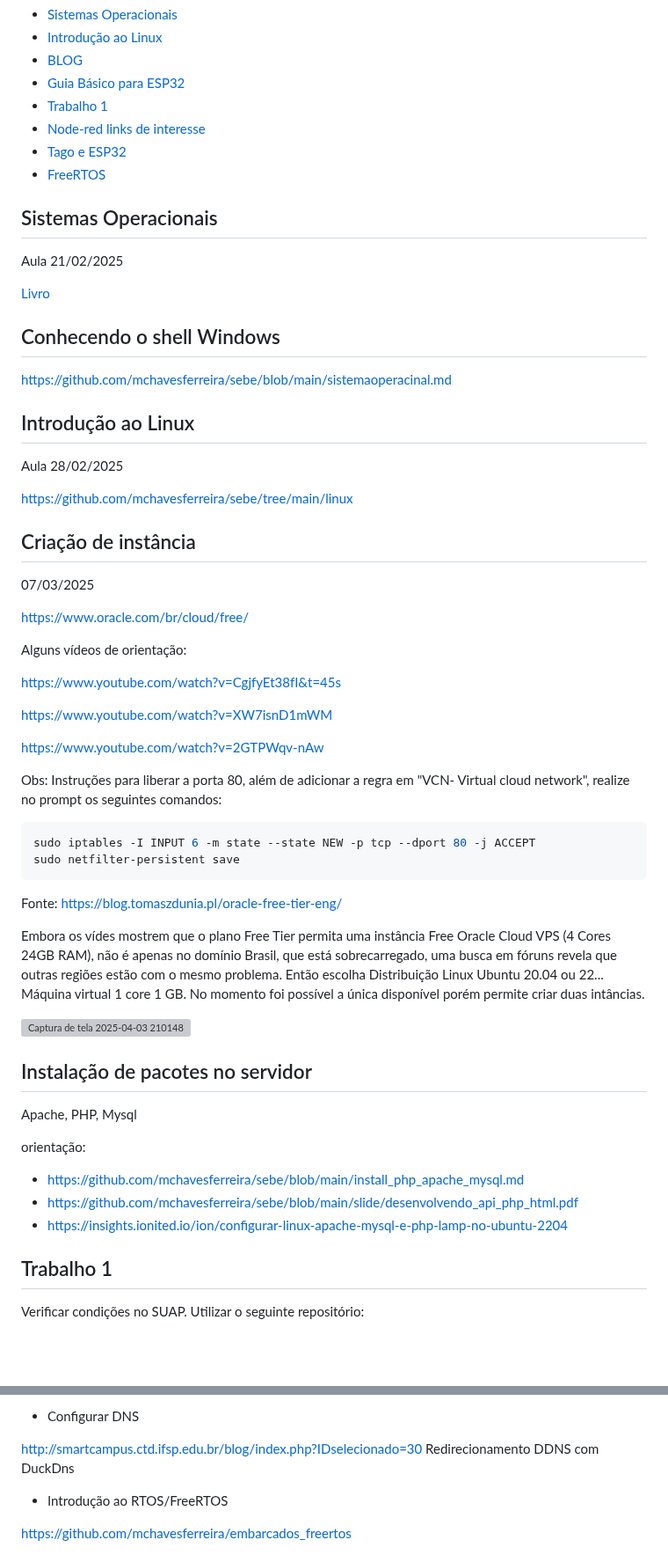
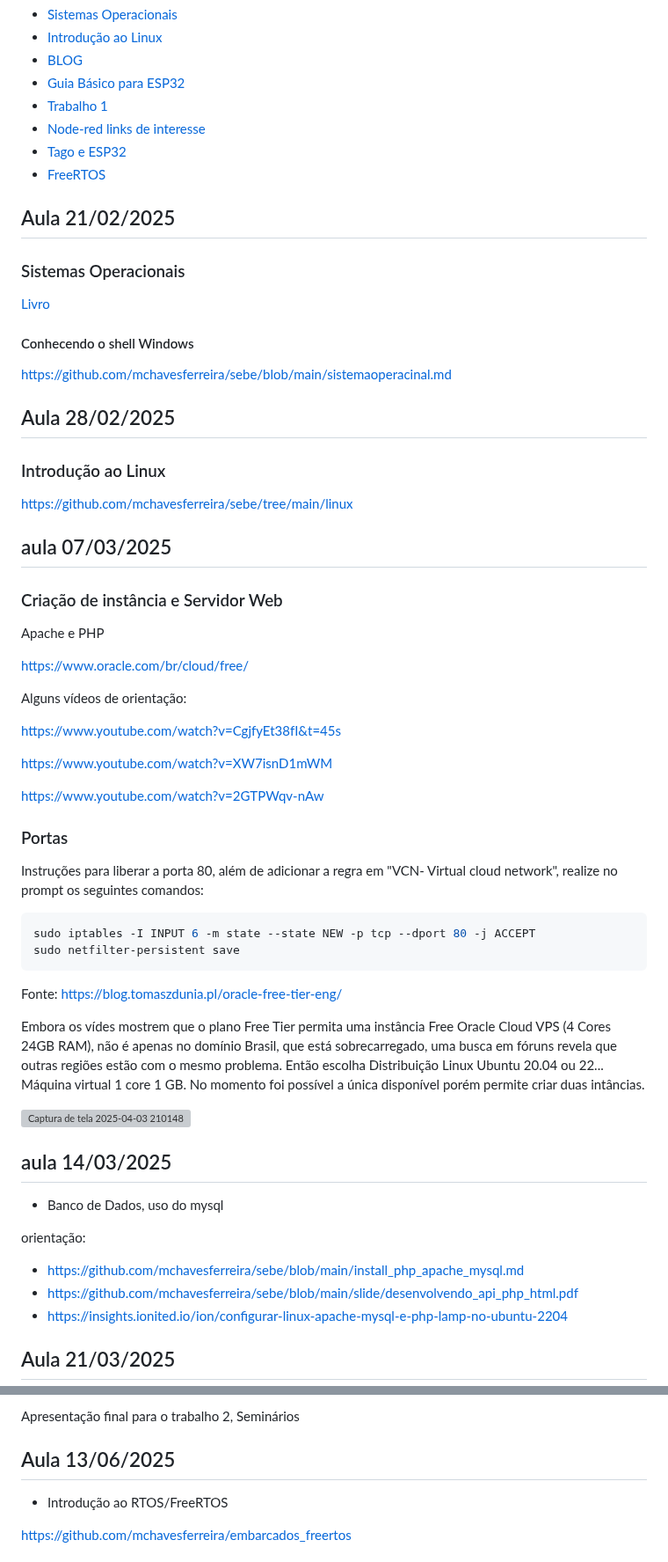
Before and after one commit to mchavesferreira/sebe, a Markdown page: README.md, 2 parts joined by grey strips. Shown at 88% size. GitHub-like rendering; blank space fills up the shorter version; grey boxes are pictures that could not be loaded.

```diff
--- a/README.md
+++ b/README.md
@@ -13,25 +13,29 @@ Sistemas Embarcados
 - [Tago e ESP32](#Tago-e-ESP32)
 - [FreeRTOS](#FreeRTOS)
 
-## Sistemas Operacionais
 
-Aula 21/02/2025
+
+## Aula 21/02/2025
+
+### Sistemas Operacionais
 
 <a href=tanenbaum.pdf> Livro </a>
 
-## Conhecendo o shell Windows
+#### Conhecendo o shell Windows
+
 https://github.com/mchavesferreira/sebe/blob/main/sistemaoperacinal.md
 
-## Introdução ao Linux
+## Aula 28/02/2025
 
-Aula 28/02/2025
+### Introdução ao Linux
 
 https://github.com/mchavesferreira/sebe/tree/main/linux
 
+## aula 07/03/2025
 
-## Criação de instância
+### Criação de instância e Servidor Web
 
-07/03/2025
+Apache e PHP
 
 https://www.oracle.com/br/cloud/free/
 
@@ -43,7 +47,8 @@ https://www.youtube.com/watch?v=XW7isnD1mWM
 
 https://www.youtube.com/watch?v=2GTPWqv-nAw
 
-Obs:
+### Portas
+
 Instruções para liberar a porta 80, além de adicionar a regra em "VCN- Virtual cloud network",
 realize no prompt os seguintes comandos:
 
@@ -58,17 +63,14 @@ Então escolha  Distribuição Linux Ubuntu 20.04 ou 22...   Máquina virtual 1
 
 ![Captura de tela 2025-04-03 210148](https://github.com/mchavesferreira/sebe/assets/63993080/abfde088-6210-4a39-9923-e1352c7d8955)
 
+## aula 14/03/2025
 
-
-## Instalação de pacotes no servidor
-Apache, PHP, Mysql
+- Banco de Dados, uso do mysql
 
  orientação:
 - https://github.com/mchavesferreira/sebe/blob/main/install_php_apache_mysql.md
 - https://github.com/mchavesferreira/sebe/blob/main/slide/desenvolvendo_api_php_html.pdf
 - https://insights.ionited.io/ion/configurar-linux-apache-mysql-e-php-lamp-no-ubuntu-2204
 
-## Trabalho 1
-Verificar condições no SUAP.
-Utilizar o seguinte repositório:
+## Aula 21/03/2025
 
@@ -196,7 +217,8 @@ Simule a conexão utilizando o circuito tratado em aulas anteriores, montando po
 
-- Configurar DNS
+Apresentação final para o trabalho 2, Seminários
 
- http://smartcampus.ctd.ifsp.edu.br/blog/index.php?IDselecionado=30 Redirecionamento DDNS com DuckDns
+
+## Aula 13/06/2025
 
 - Introdução ao RTOS/FreeRTOS
 
```
Also changed, not shown: other parts of README.md (+64 -44 lines).
